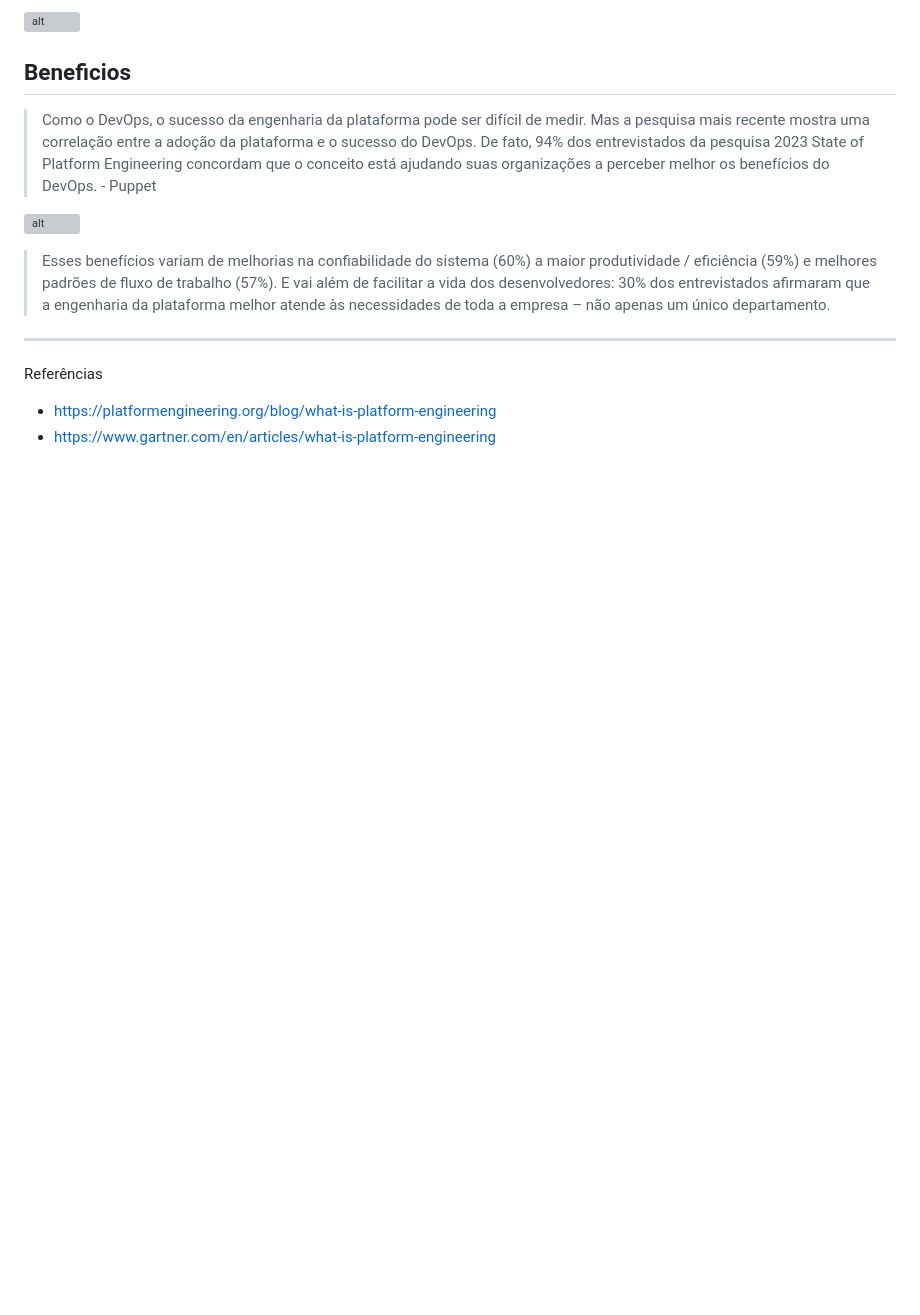
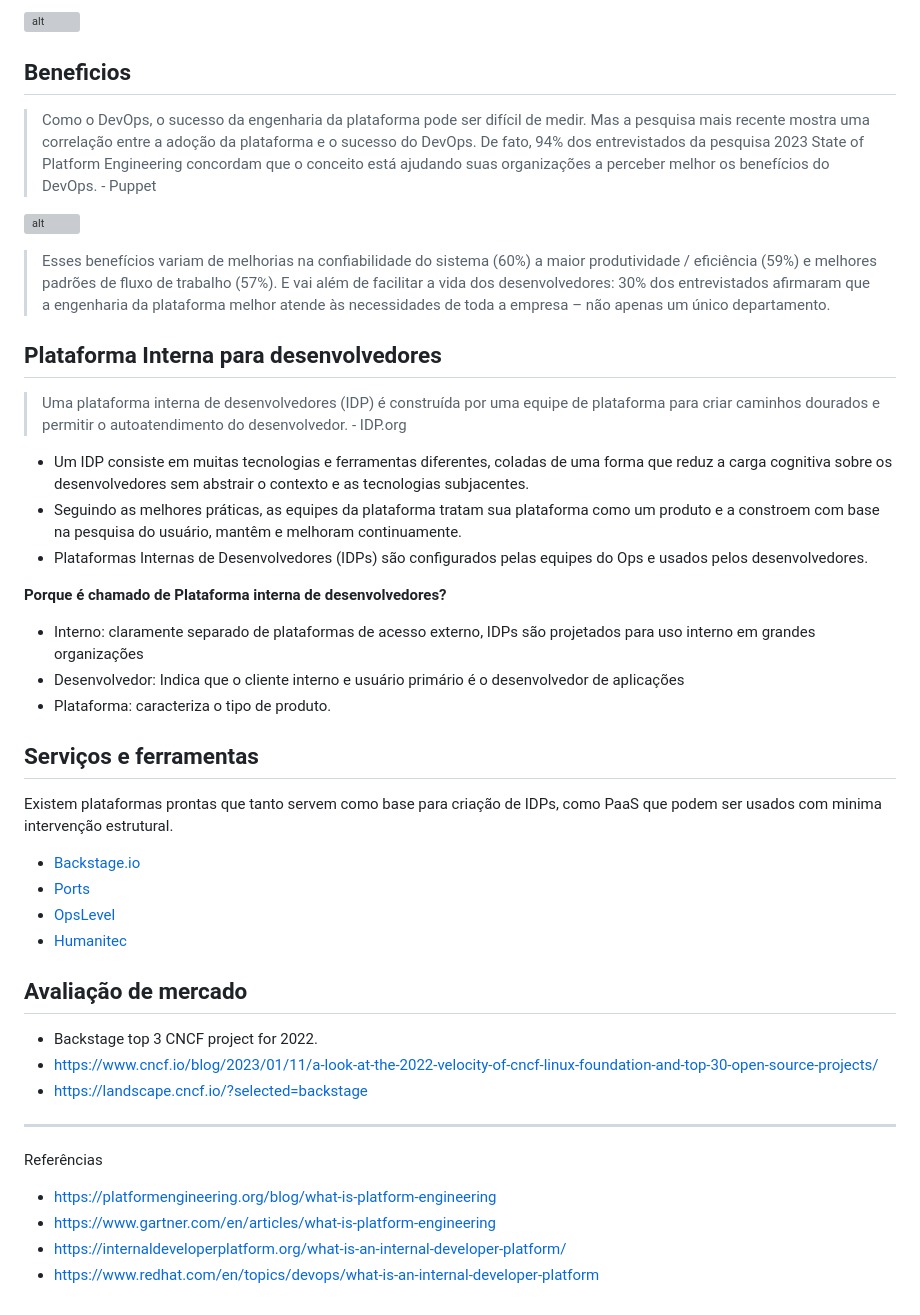
Before and after one commit to rodrigo-galba/cloud-labs, a Markdown page: ebook/devops/README-pt-br.md, the part around the change. GitHub-like rendering; blank space fills up the shorter version; grey boxes are pictures that could not be loaded.

Commit message:
add IDP section

```diff
--- a/ebook/devops/README-pt-br.md
+++ b/ebook/devops/README-pt-br.md
@@ -337,8 +337,39 @@ Referências
 
 > Esses benefícios variam de melhorias na confiabilidade do sistema (60%) a maior produtividade / eficiência (59%) e melhores padrões de fluxo de trabalho (57%). E vai além de facilitar a vida dos desenvolvedores: 30% dos entrevistados afirmaram que a engenharia da plataforma melhor atende às necessidades de toda a empresa – não apenas um único departamento.
 
+## Plataforma Interna para desenvolvedores
+
+> Uma plataforma interna de desenvolvedores (IDP) é construída por uma equipe de plataforma para criar caminhos dourados e permitir o autoatendimento do desenvolvedor. - IDP.org
+
+- Um IDP consiste em muitas tecnologias e ferramentas diferentes, coladas de uma forma que reduz a carga cognitiva sobre os desenvolvedores sem abstrair o contexto e as tecnologias subjacentes.
+- Seguindo as melhores práticas, as equipes da plataforma tratam sua plataforma como um produto e a constroem com base na pesquisa do usuário, mantêm e melhoram continuamente.
+- Plataformas Internas de Desenvolvedores (IDPs) são configurados pelas equipes do Ops e usados pelos desenvolvedores.
+
+**Porque é chamado de Plataforma interna de desenvolvedores?**
+
+- Interno: claramente separado de plataformas de acesso externo, IDPs são projetados para uso interno em grandes organizações
+- Desenvolvedor: Indica que o cliente interno e usuário primário é o desenvolvedor de aplicações
+- Plataforma: caracteriza o tipo de produto.
+
+## Serviços e ferramentas
+
+Existem plataformas prontas que tanto servem como base para criação de IDPs, como PaaS que podem ser usados com minima intervenção estrutural.
+
+- [Backstage.io](https://backstage.io/)
+- [Ports](https://platformengineering.org/tools/port)
+- [OpsLevel](https://www.opslevel.com/)
+- [Humanitec](https://humanitec.com/)
+
+## Avaliação de mercado
+
+- Backstage top 3 CNCF project for 2022.
+- https://www.cncf.io/blog/2023/01/11/a-look-at-the-2022-velocity-of-cncf-linux-foundation-and-top-30-open-source-projects/
+- https://landscape.cncf.io/?selected=backstage
+
 -----------------------------------
 Referências
 
 - https://platformengineering.org/blog/what-is-platform-engineering
 - https://www.gartner.com/en/articles/what-is-platform-engineering
+- https://internaldeveloperplatform.org/what-is-an-internal-developer-platform/
+- https://www.redhat.com/en/topics/devops/what-is-an-internal-developer-platform
```
